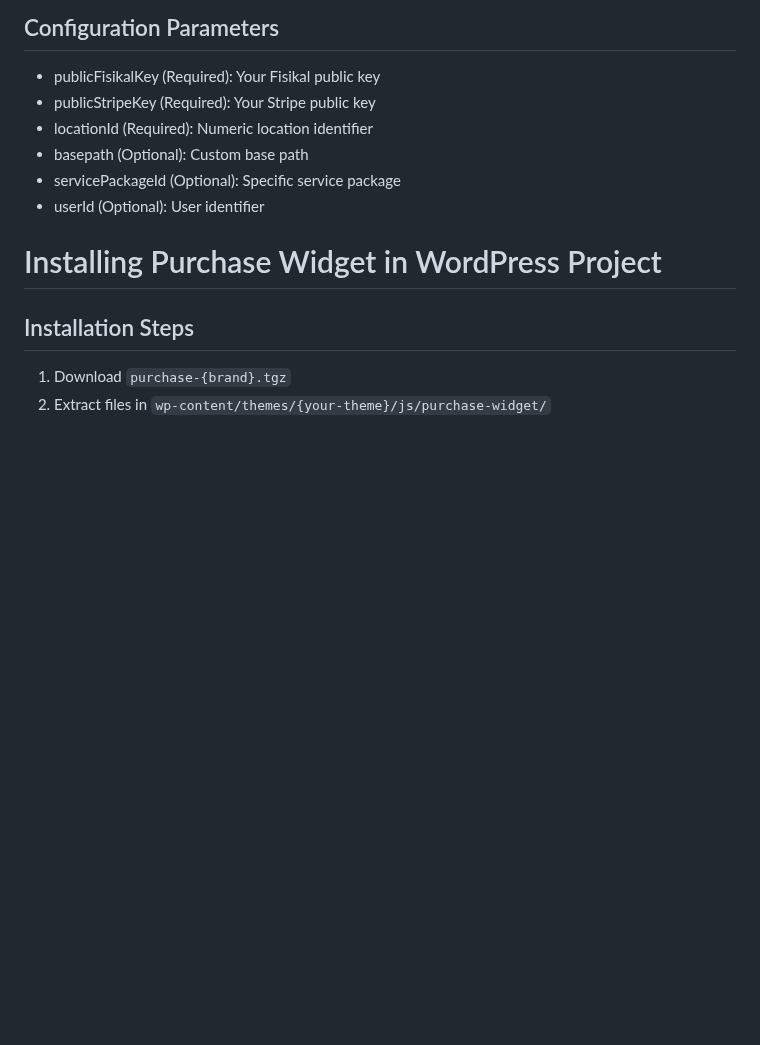
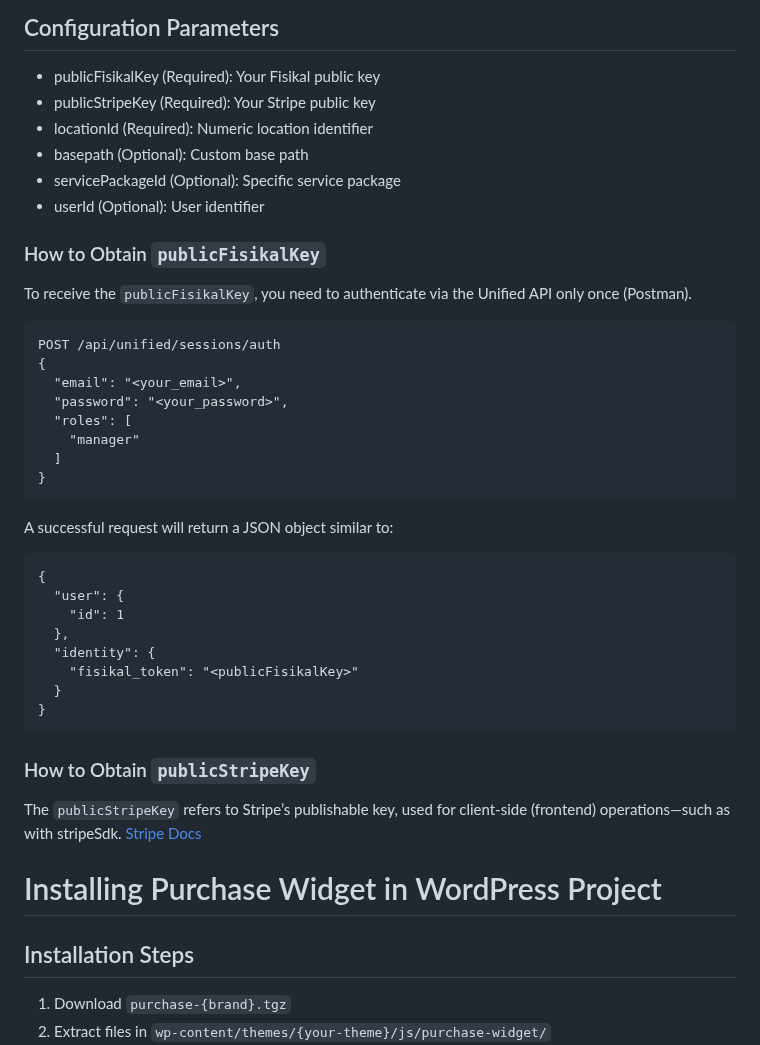
Before and after one commit to Fisikal-Limited/widget-packages, a Markdown page: README.md, the part around the change. Rendered like a GitHub page; blank space fills up the shorter version.

Commit message:
Update README.md for Auth flow.

````diff
--- a/README.md
+++ b/README.md
@@ -6,6 +6,33 @@
 - basepath (Optional): Custom base path
 - servicePackageId (Optional): Specific service package
 - userId (Optional): User identifier
+
+### How to Obtain `publicFisikalKey`
+To receive the `publicFisikalKey`, you need to authenticate via the Unified API only once (Postman).
+```
+POST /api/unified/sessions/auth
+{
+  "email": "<your_email>",
+  "password": "<your_password>",
+  "roles": [
+    "manager"
+  ]
+}
+```
+A successful request will return a JSON object similar to:
+```
+{
+  "user": {
+    "id": 1
+  },
+  "identity": {
+    "fisikal_token": "<publicFisikalKey>"
+  }
+}
+```
+### How to Obtain `publicStripeKey`
+The `publicStripeKey` refers to Stripe’s publishable key, used for client-side (frontend) operations—such as with stripeSdk.
+[Stripe Docs](https://docs.stripe.com/keys)
 
 # Installing Purchase Widget in WordPress Project
 
````
